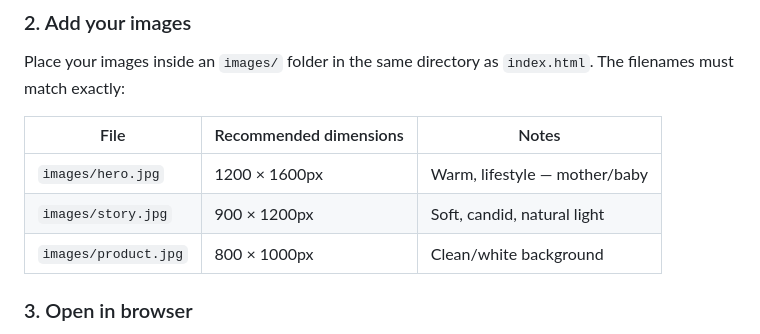
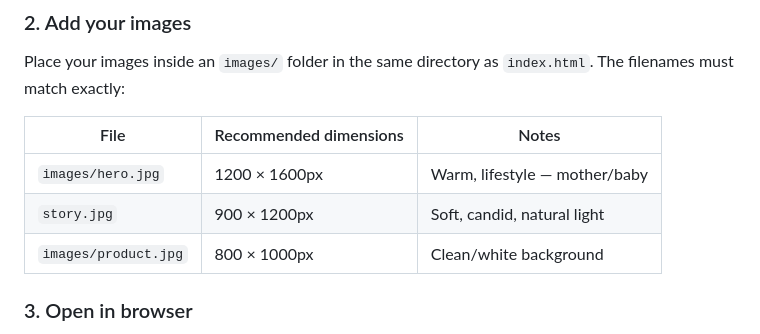
Before and after one commit to friendandfriends69-pixel/MummaFirst-, a Markdown page: README.md, the part around the change. Drawn GitHub-style.

```diff
--- a/README.md
+++ b/README.md
@@ -51,7 +51,7 @@ Place your images inside an `images/` folder in the same directory as `index.htm
 | File | Recommended dimensions | Notes |
 |---|---|---|
 | `images/hero.jpg` | 1200 × 1600px | Warm, lifestyle — mother/baby |
-| `images/story.jpg` | 900 × 1200px | Soft, candid, natural light |
+| `story.jpg` | 900 × 1200px | Soft, candid, natural light |
 | `images/product.jpg` | 800 × 1000px | Clean/white background |
 
 ### 3. Open in browser
```
